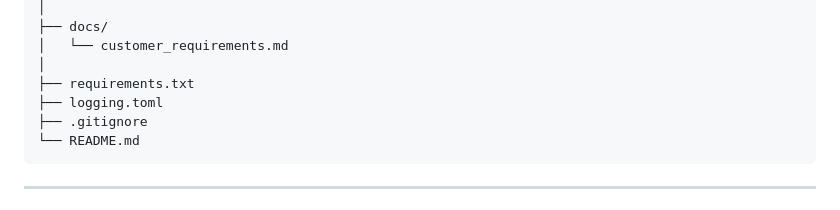
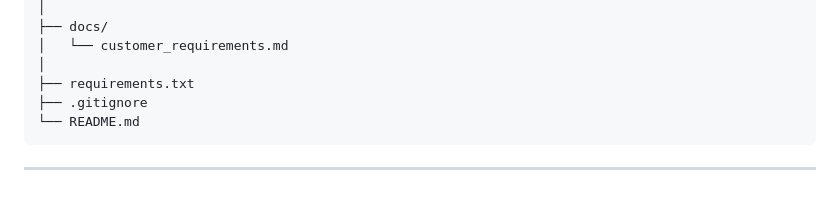
Before and after one commit to riyaan786/MEDCORE-AI-AGENT-, a Markdown page: README.md, the part around the change. Drawn GitHub-style.

Commit message:
Fix README: also remove logging.toml stale reference

````diff
--- a/README.md
+++ b/README.md
@@ -463,7 +463,6 @@ MEDCORE-AI-AGENT/
 │   └── customer_requirements.md
 │
 ├── requirements.txt
-├── logging.toml
 ├── .gitignore
 └── README.md
 ```
````
